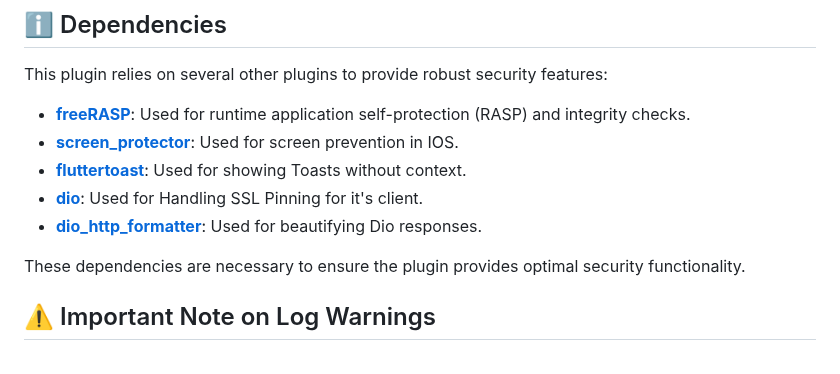
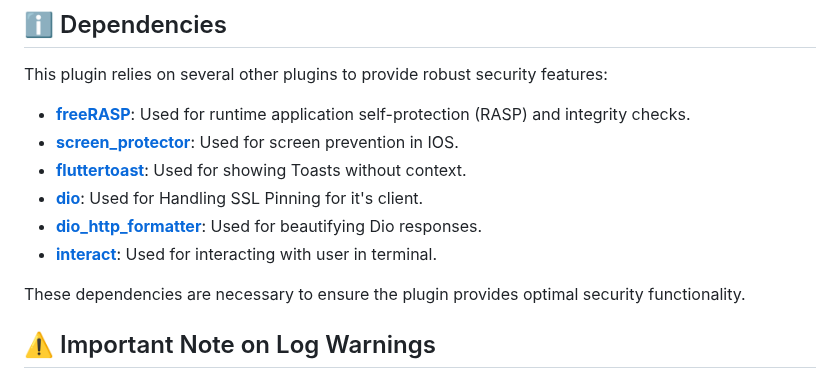
Before and after one commit to Ahmad-Ayman/flutter_dash_shield_plugin, a Markdown page: README.md, the part around the change. GitHub-like rendering.

Commit message:
prepare for publish

```diff
--- a/README.md
+++ b/README.md
@@ -344,6 +344,7 @@ This plugin relies on several other plugins to provide robust security features:
 - **[fluttertoast](https://pub.dev/packages/fluttertoast)**: Used for showing Toasts without context.
 - **[dio](https://pub.dev/packages/dio)**: Used for Handling SSL Pinning for it's client.
 - **[dio_http_formatter](https://pub.dev/packages/dio_http_formatter)**: Used for beautifying Dio responses.
+- **[interact](https://pub.dev/packages/interact)**: Used for interacting with user in terminal.
 
 These dependencies are necessary to ensure the plugin provides optimal security functionality.
 
```
